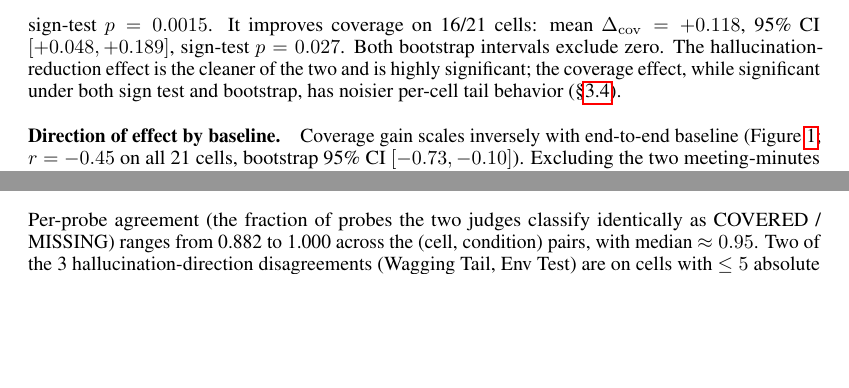
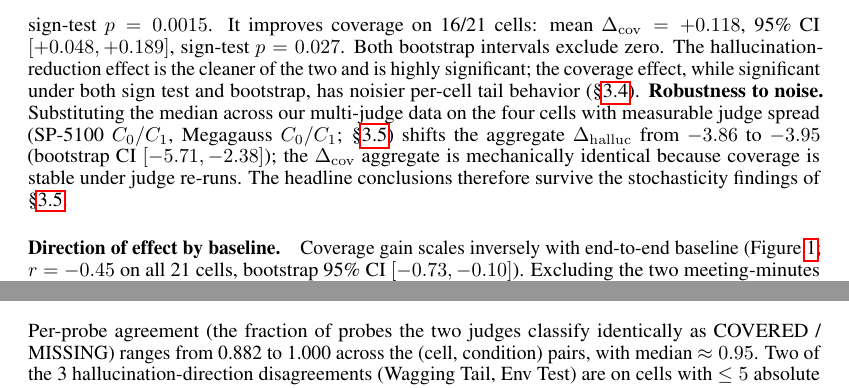
Before and after one commit to 19PINE-AI/cascade-gap, a LaTeX paper (paper/main.tex): two parts of pages 5 and 18 of 20, joined at a grey line, cut so that both start at the same text, the shorter picture padded with empty space. Compiled offline with pdfLaTeX.

Commit message:
Add robustness check: headline stats survive median substitution
Substituting median values on the four cells where we have multiple judge
calls (SP-5100 Gemini C0/C1, Megagauss Gemini C0/C1) shifts the aggregate
Δ_halluc from -3.86 to -3.95, with bootstrap CI [-5.71, -2.38] essentially
unchanged from the original [-5.62, -2.33].  The Δ_cov aggregate is
mechanically identical because probe coverage is stable under judge re-runs
on every cell we tested.

This confirms the headline conclusions (cascade reduces hallucinations on
18/21 cells with p=0.0015; cascade improves coverage on 16/21 with p=0.027)
survive the Pass-2 generation and high-count judge stochasticity sources
characterized in §3.5.

Paper update: new "Robustness to noise" sentence appended to §3.1
"Aggregate effect at n=21" paragraph.

Co-Authored-By: Claude Opus 4.7 (1M context) <noreply@anthropic.com>

```diff
--- a/paper/main.tex
+++ b/paper/main.tex
@@ -120,7 +120,7 @@ This is a sharper protocol than short-form QA: the review must be both \emph{exh
 \end{figure}
 
 \paragraph{Aggregate effect at $n=21$.}
-Across the 21 Gemini cells, the cascade reduces hallucinations on 18/21 cells: mean $\Delta_{\rm halluc} = -3.86$ unsupported claims, percentile-bootstrap 95\% CI $[-5.62, -2.33]$, sign-test $p = 0.0015$. It improves coverage on 16/21 cells: mean $\Delta_{\rm cov} = +0.118$, 95\% CI $[+0.048, +0.189]$, sign-test $p = 0.027$. Both bootstrap intervals exclude zero. The hallucination-reduction effect is the cleaner of the two and is highly significant; the coverage effect, while significant under both sign test and bootstrap, has noisier per-cell tail behavior (\S\ref{sec:failure_modes}).
+Across the 21 Gemini cells, the cascade reduces hallucinations on 18/21 cells: mean $\Delta_{\rm halluc} = -3.86$ unsupported claims, percentile-bootstrap 95\% CI $[-5.62, -2.33]$, sign-test $p = 0.0015$. It improves coverage on 16/21 cells: mean $\Delta_{\rm cov} = +0.118$, 95\% CI $[+0.048, +0.189]$, sign-test $p = 0.027$. Both bootstrap intervals exclude zero. The hallucination-reduction effect is the cleaner of the two and is highly significant; the coverage effect, while significant under both sign test and bootstrap, has noisier per-cell tail behavior (\S\ref{sec:failure_modes}). \textbf{Robustness to noise.} Substituting the median across our multi-judge data on the four cells with measurable judge spread (SP-5100 $C_0/C_1$, Megagauss $C_0/C_1$; \S\ref{sec:fixes}) shifts the aggregate $\Delta_{\rm halluc}$ from $-3.86$ to $-3.95$ (bootstrap CI $[-5.71, -2.38]$); the $\Delta_{\rm cov}$ aggregate is mechanically identical because coverage is stable under judge re-runs. The headline conclusions therefore survive the stochasticity findings of \S\ref{sec:fixes}.
 
 \paragraph{Direction of effect by baseline.}
 Coverage gain scales inversely with end-to-end baseline (Figure~\ref{fig:inverse}; $r = -0.45$ on all 21 cells, bootstrap 95\% CI $[-0.73, -0.10]$). Excluding the two meeting-minutes cells (whose absolute coverage is artificially low because their probes use the atomic-fact style while the prompt asks for structured minutes), $r = -0.47$ on $n=19$ cells with bootstrap CI $[-0.83, +0.10]$ --- the direction survives but the CI just crosses zero on this subset, indicating the correlation is robust to but does depend somewhat on the meeting-min outliers. We do not over-interpret the strength of the correlation; rather, we use it descriptively to motivate the cell-by-cell failure-mode analysis in \S\ref{sec:failure_modes}.
```
Also changed, not shown: paper/main.pdf.
